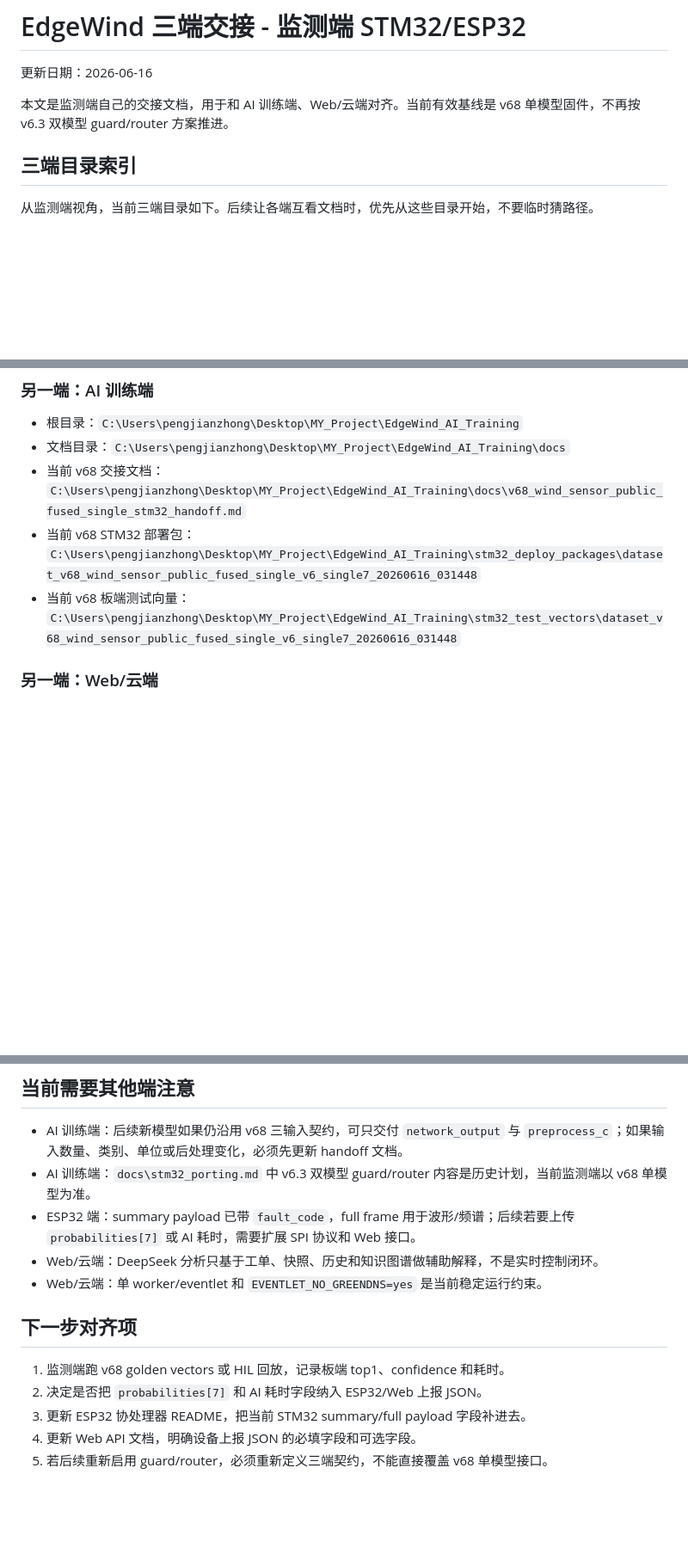
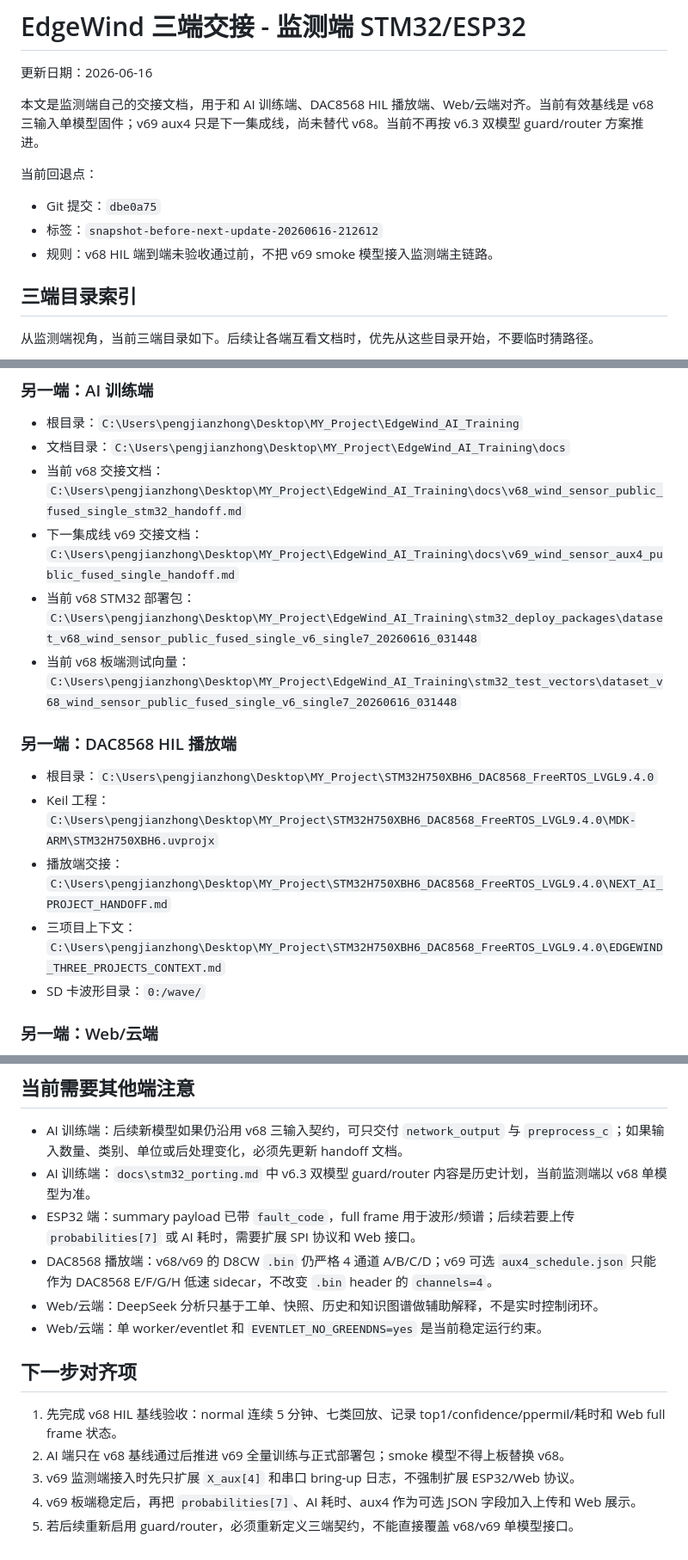
Before and after one commit to lin-han-li/Edge_Wind-STM32H7-FreeRTOS-LVGL-ESP32, a Markdown page: docs/three_side_handoff_monitor_stm32.md, 3 parts joined by grey strips. Shown at 86% size. GitHub-like rendering; blank space fills up the shorter version.

```diff
--- a/docs/three_side_handoff_monitor_stm32.md
+++ b/docs/three_side_handoff_monitor_stm32.md
@@ -2,7 +2,13 @@
 
 更新日期：2026-06-16
 
-本文是监测端自己的交接文档，用于和 AI 训练端、Web/云端对齐。当前有效基线是 v68 单模型固件，不再按 v6.3 双模型 guard/router 方案推进。
+本文是监测端自己的交接文档，用于和 AI 训练端、DAC8568 HIL 播放端、Web/云端对齐。当前有效基线是 v68 三输入单模型固件；v69 aux4 只是下一集成线，尚未替代 v68。当前不再按 v6.3 双模型 guard/router 方案推进。
+
+当前回退点：
+
+- Git 提交：`dbe0a75`
+- 标签：`snapshot-before-next-update-20260616-212612`
+- 规则：v68 HIL 端到端未验收通过前，不把 v69 smoke 模型接入监测端主链路。
 
 ## 三端目录索引
 
@@ -22,8 +28,17 @@
 - 根目录：`C:\Users\pengjianzhong\Desktop\MY_Project\EdgeWind_AI_Training`
 - 文档目录：`C:\Users\pengjianzhong\Desktop\MY_Project\EdgeWind_AI_Training\docs`
 - 当前 v68 交接文档：`C:\Users\pengjianzhong\Desktop\MY_Project\EdgeWind_AI_Training\docs\v68_wind_sensor_public_fused_single_stm32_handoff.md`
+- 下一集成线 v69 交接文档：`C:\Users\pengjianzhong\Desktop\MY_Project\EdgeWind_AI_Training\docs\v69_wind_sensor_aux4_public_fused_single_handoff.md`
 - 当前 v68 STM32 部署包：`C:\Users\pengjianzhong\Desktop\MY_Project\EdgeWind_AI_Training\stm32_deploy_packages\dataset_v68_wind_sensor_public_fused_single_v6_single7_20260616_031448`
 - 当前 v68 板端测试向量：`C:\Users\pengjianzhong\Desktop\MY_Project\EdgeWind_AI_Training\stm32_test_vectors\dataset_v68_wind_sensor_public_fused_single_v6_single7_20260616_031448`
+
+### 另一端：DAC8568 HIL 播放端
+
+- 根目录：`C:\Users\pengjianzhong\Desktop\MY_Project\STM32H750XBH6_DAC8568_FreeRTOS_LVGL9.4.0`
+- Keil 工程：`C:\Users\pengjianzhong\Desktop\MY_Project\STM32H750XBH6_DAC8568_FreeRTOS_LVGL9.4.0\MDK-ARM\STM32H750XBH6.uvprojx`
+- 播放端交接：`C:\Users\pengjianzhong\Desktop\MY_Project\STM32H750XBH6_DAC8568_FreeRTOS_LVGL9.4.0\NEXT_AI_PROJECT_HANDOFF.md`
+- 三项目上下文：`C:\Users\pengjianzhong\Desktop\MY_Project\STM32H750XBH6_DAC8568_FreeRTOS_LVGL9.4.0\EDGEWIND_THREE_PROJECTS_CONTEXT.md`
+- SD 卡波形目录：`0:/wave/`
 
 ### 另一端：Web/云端
 
@@ -242,13 +301,14 @@ python tools\check_stm32_clock_baseline.py
 - AI 训练端：后续新模型如果仍沿用 v68 三输入契约，可只交付 `network_output` 与 `preprocess_c`；如果输入数量、类别、单位或后处理变化，必须先更新 handoff 文档。
 - AI 训练端：`docs\stm32_porting.md` 中 v6.3 双模型 guard/router 内容是历史计划，当前监测端以 v68 单模型为准。
 - ESP32 端：summary payload 已带 `fault_code`，full frame 用于波形/频谱；后续若要上传 `probabilities[7]` 或 AI 耗时，需要扩展 SPI 协议和 Web 接口。
+- DAC8568 播放端：v68/v69 的 D8CW `.bin` 仍严格 4 通道 A/B/C/D；v69 可选 `aux4_schedule.json` 只能作为 DAC8568 E/F/G/H 低速 sidecar，不改变 `.bin` header 的 `channels=4`。
 - Web/云端：DeepSeek 分析只基于工单、快照、历史和知识图谱做辅助解释，不是实时控制闭环。
 - Web/云端：单 worker/eventlet 和 `EVENTLET_NO_GREENDNS=yes` 是当前稳定运行约束。
 
 ## 下一步对齐项
 
-1. 监测端跑 v68 golden vectors 或 HIL 回放，记录板端 top1、confidence 和耗时。
-2. 决定是否把 `probabilities[7]` 和 AI 耗时字段纳入 ESP32/Web 上报 JSON。
-3. 更新 ESP32 协处理器 README，把当前 STM32 summary/full payload 字段补进去。
-4. 更新 Web API 文档，明确设备上报 JSON 的必填字段和可选字段。
-5. 若后续重新启用 guard/router，必须重新定义三端契约，不能直接覆盖 v68 单模型接口。
+1. 先完成 v68 HIL 基线验收：normal 连续 5 分钟、七类回放、记录 top1/confidence/ppermil/耗时和 Web full frame 状态。
+2. AI 端只在 v68 基线通过后推进 v69 全量训练与正式部署包；smoke 模型不得上板替换 v68。
+3. v69 监测端接入时先只扩展 `X_aux[4]` 和串口 bring-up 日志，不强制扩展 ESP32/Web 协议。
+4. v69 板端稳定后，再把 `probabilities[7]`、AI 耗时、aux4 作为可选 JSON 字段加入上传和 Web 展示。
+5. 若后续重新启用 guard/router，必须重新定义三端契约，不能直接覆盖 v68/v69 单模型接口。
```
Also changed, not shown: other parts of docs/three_side_handoff_monitor_stm32.md (+45 -1 lines).
